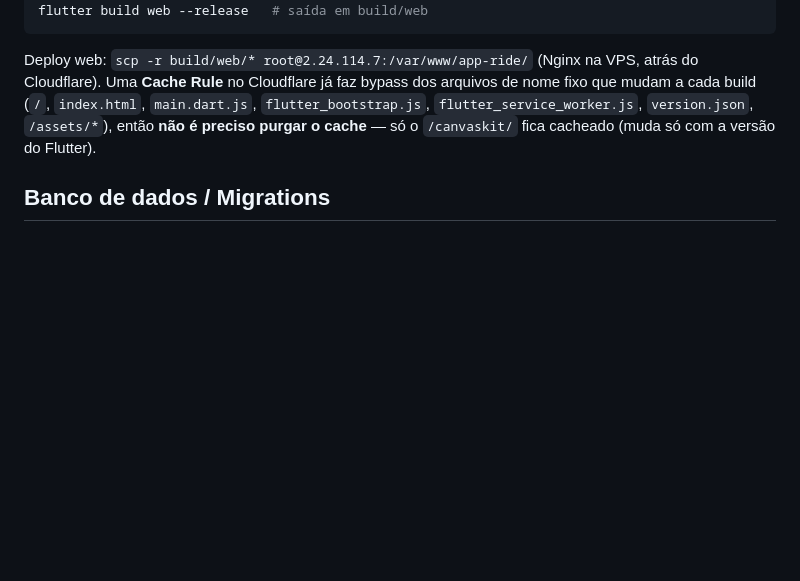
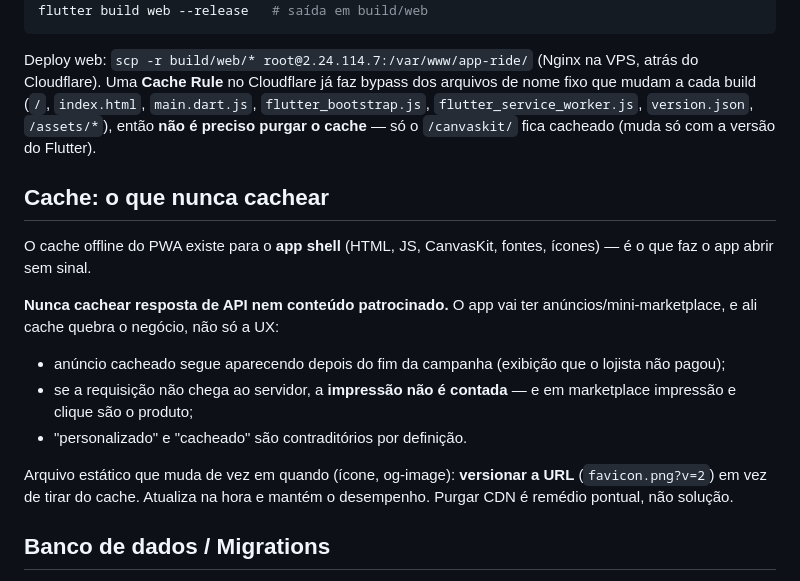
Before and after one commit to Gui-z-Amaral/RIDEPROJECT, a Markdown page: CLAUDE.md, the part around the change. Rendered like a GitHub page; blank space fills up the shorter version.

```diff
--- a/CLAUDE.md
+++ b/CLAUDE.md
@@ -99,6 +99,22 @@ bypass dos arquivos de nome fixo que mudam a cada build (`/`, `index.html`,
 `version.json`, `/assets/*`), então **não é preciso purgar o cache** —
 só o `/canvaskit/` fica cacheado (muda só com a versão do Flutter).
 
+## Cache: o que nunca cachear
+O cache offline do PWA existe para o **app shell** (HTML, JS, CanvasKit, fontes,
+ícones) — é o que faz o app abrir sem sinal.
+
+**Nunca cachear resposta de API nem conteúdo patrocinado.** O app vai ter
+anúncios/mini-marketplace, e ali cache quebra o negócio, não só a UX:
+- anúncio cacheado segue aparecendo depois do fim da campanha (exibição que o
+  lojista não pagou);
+- se a requisição não chega ao servidor, a **impressão não é contada** — e em
+  marketplace impressão e clique são o produto;
+- "personalizado" e "cacheado" são contraditórios por definição.
+
+Arquivo estático que muda de vez em quando (ícone, og-image): **versionar a URL**
+(`favicon.png?v=2`) em vez de tirar do cache. Atualiza na hora e mantém o
+desempenho. Purgar CDN é remédio pontual, não solução.
+
 ## Banco de dados / Migrations
 - Migrations ficam em `ride_app/supabase/migrations/NNN_*.sql` e **também** são
   acrescentadas a `_BUNDLE.sql`.
```
Also changed, not shown: AGENTS.md (+16 -0 lines).
